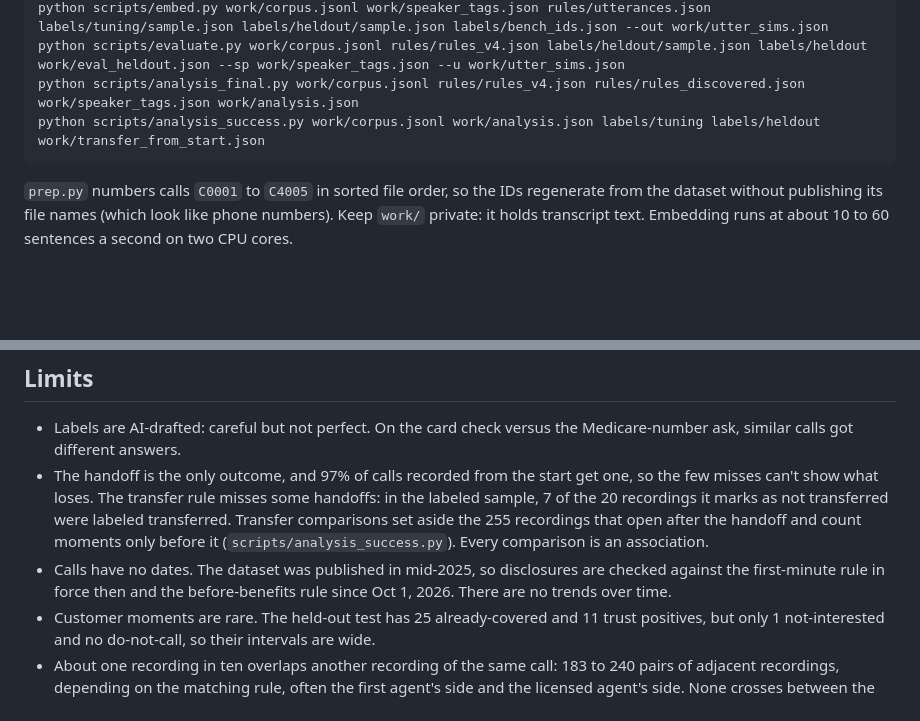
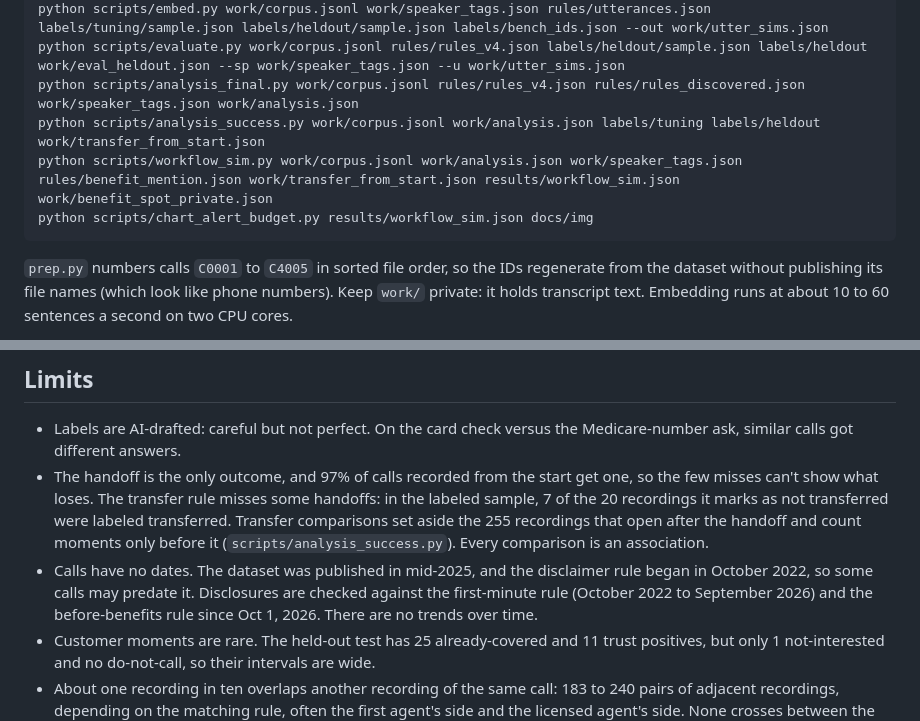
Before and after one commit to connectwithclayton/call-moments, a Markdown page: README.md, 2 parts joined by grey strips. GitHub-like rendering; blank space fills up the shorter version.

````diff
--- a/README.md
+++ b/README.md
@@ -101,6 +117,8 @@ python scripts/embed.py work/corpus.jsonl work/speaker_tags.json rules/utterance
 python scripts/evaluate.py work/corpus.jsonl rules/rules_v4.json labels/heldout/sample.json labels/heldout work/eval_heldout.json --sp work/speaker_tags.json --u work/utter_sims.json
 python scripts/analysis_final.py work/corpus.jsonl rules/rules_v4.json rules/rules_discovered.json work/speaker_tags.json work/analysis.json
 python scripts/analysis_success.py work/corpus.jsonl work/analysis.json labels/tuning labels/heldout work/transfer_from_start.json
+python scripts/workflow_sim.py work/corpus.jsonl work/analysis.json work/speaker_tags.json rules/benefit_mention.json work/transfer_from_start.json results/workflow_sim.json work/benefit_spot_private.json
+python scripts/chart_alert_budget.py results/workflow_sim.json docs/img
 ```
 
 `prep.py` numbers calls `C0001` to `C4005` in sorted file order, so the IDs regenerate from the dataset without publishing its file names (which look like phone numbers). Keep `work/` private: it holds transcript text. Embedding runs at about 10 to 60 sentences a second on two CPU cores.
@@ -119,7 +137,7 @@ Two later reviews, prompted by the question of what wins, found what that check
 
 - Labels are AI-drafted: careful but not perfect. On the card check versus the Medicare-number ask, similar calls got different answers.
 - The handoff is the only outcome, and 97% of calls recorded from the start get one, so the few misses can't show what loses. The transfer rule misses some handoffs: in the labeled sample, 7 of the 20 recordings it marks as not transferred were labeled transferred. Transfer comparisons set aside the 255 recordings that open after the handoff and count moments only before it (`scripts/analysis_success.py`). Every comparison is an association.
-- Calls have no dates. The dataset was published in mid-2025, so disclosures are checked against the first-minute rule in force then and the before-benefits rule since Oct 1, 2026. There are no trends over time.
+- Calls have no dates. The dataset was published in mid-2025, and the disclaimer rule began in October 2022, so some calls may predate it. Disclosures are checked against the first-minute rule (October 2022 to September 2026) and the before-benefits rule since Oct 1, 2026. There are no trends over time.
 - Customer moments are rare. The held-out test has 25 already-covered and 11 trust positives, but only 1 not-interested and no do-not-call, so their intervals are wide.
 - About one recording in ten overlaps another recording of the same call: 183 to 240 pairs of adjacent recordings, depending on the matching rule, often the first agent's side and the licensed agent's side. None crosses between the tuning and held-out sets. Corpus-wide rates count recordings, not calls.
 
````
Also changed, not shown: other parts of README.md (+17 -1 lines), docs/enrollment-season-workflow.md (added, +53 -0 lines), docs/img/alert-budget-dark.png (added), docs/img/alert-budget-light.png (added), 7 other files.
